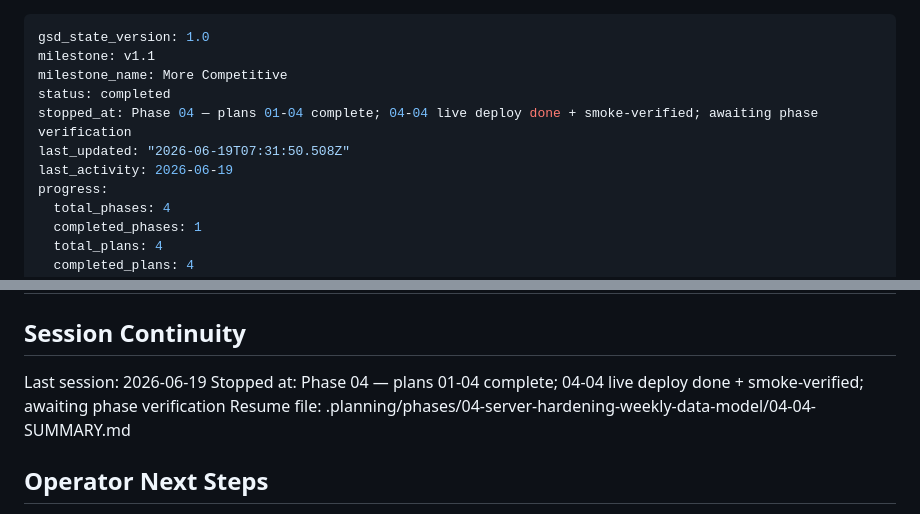
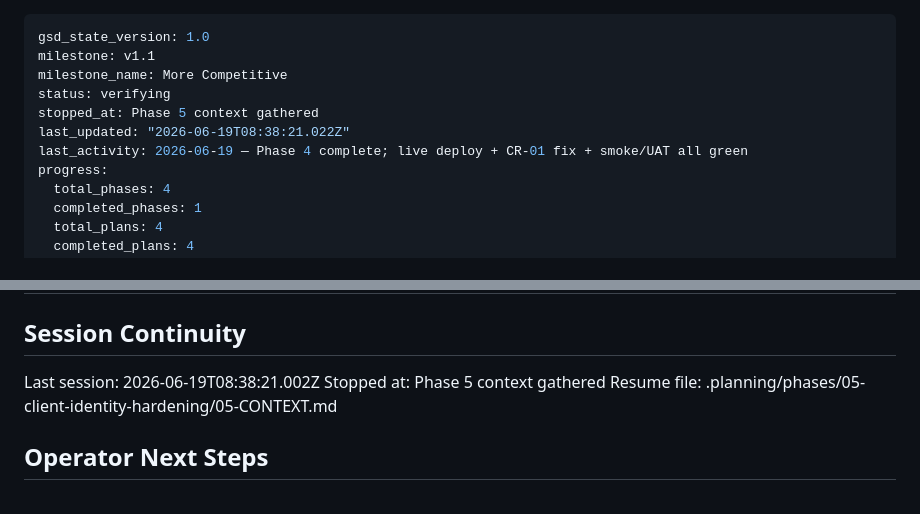
Before and after one commit to jadrianports/pacman-firebase, a Markdown page: .planning/STATE.md, 2 parts joined by grey strips. Drawn GitHub-style.

Commit message:
docs(state): record phase 5 context session

```diff
--- a/.planning/STATE.md
+++ b/.planning/STATE.md
@@ -2,10 +2,10 @@
 gsd_state_version: 1.0
 milestone: v1.1
 milestone_name: More Competitive
-status: completed
-stopped_at: Phase 04 — plans 01-04 complete; 04-04 live deploy done + smoke-verified; awaiting phase verification
-last_updated: "2026-06-19T07:31:50.508Z"
-last_activity: 2026-06-19
+status: verifying
+stopped_at: Phase 5 context gathered
+last_updated: "2026-06-19T08:38:21.022Z"
+last_activity: 2026-06-19 — Phase 4 complete; live deploy + CR-01 fix + smoke/UAT all green
 progress:
   total_phases: 4
   completed_phases: 1
@@ -112,9 +112,9 @@ Items acknowledged and carried forward from v1.0 milestone close:
 
 ## Session Continuity
 
-Last session: 2026-06-19
-Stopped at: Phase 04 — plans 01-04 complete; 04-04 live deploy done + smoke-verified; awaiting phase verification
-Resume file: .planning/phases/04-server-hardening-weekly-data-model/04-04-SUMMARY.md
+Last session: 2026-06-19T08:38:21.002Z
+Stopped at: Phase 5 context gathered
+Resume file: .planning/phases/05-client-identity-hardening/05-CONTEXT.md
 
 ## Operator Next Steps
 
```
